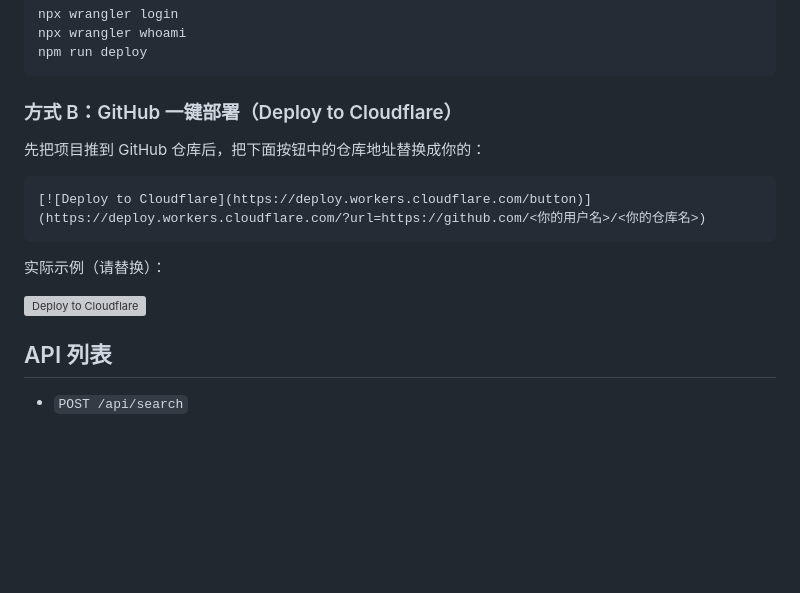
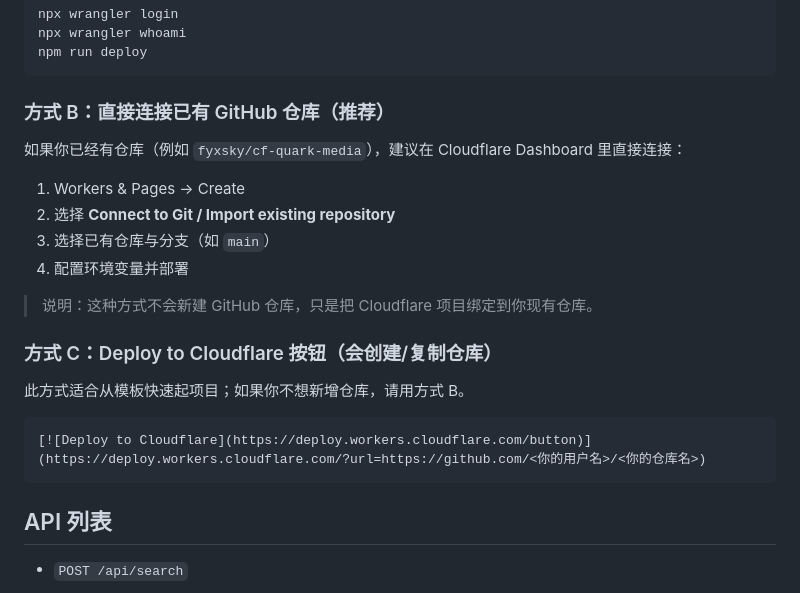
Before and after one commit to fyxsky/cf-quark-media, a Markdown page: README.md, the part around the change. Rendered like a GitHub page; blank space fills up the shorter version; grey boxes are pictures that could not be loaded.

Commit message:
docs: prefer connecting existing GitHub repo for Cloudflare deploy

````diff
--- a/README.md
+++ b/README.md
@@ -71,17 +71,24 @@ npx wrangler whoami
 npm run deploy
 ```
 
-### 方式 B：GitHub 一键部署（Deploy to Cloudflare）
+### 方式 B：直接连接已有 GitHub 仓库（推荐）
 
-先把项目推到 GitHub 仓库后，把下面按钮中的仓库地址替换成你的：
+如果你已经有仓库（例如 `fyxsky/cf-quark-media`），建议在 Cloudflare Dashboard 里直接连接：
+
+1. Workers & Pages → Create
+2. 选择 **Connect to Git / Import existing repository**
+3. 选择已有仓库与分支（如 `main`）
+4. 配置环境变量并部署
+
+> 说明：这种方式不会新建 GitHub 仓库，只是把 Cloudflare 项目绑定到你现有仓库。
+
+### 方式 C：Deploy to Cloudflare 按钮（会创建/复制仓库）
+
+此方式适合从模板快速起项目；如果你不想新增仓库，请用方式 B。
 
 ```md
 [![Deploy to Cloudflare](https://deploy.workers.cloudflare.com/button)](https://deploy.workers.cloudflare.com/?url=https://github.com/<你的用户名>/<你的仓库名>)
 ```
-
-实际示例（请替换）：
-
-[![Deploy to Cloudflare](https://deploy.workers.cloudflare.com/button)](https://deploy.workers.cloudflare.com/?url=https://github.com/fyxsky/cf-quark-media)
 
 ## API 列表
 
````
